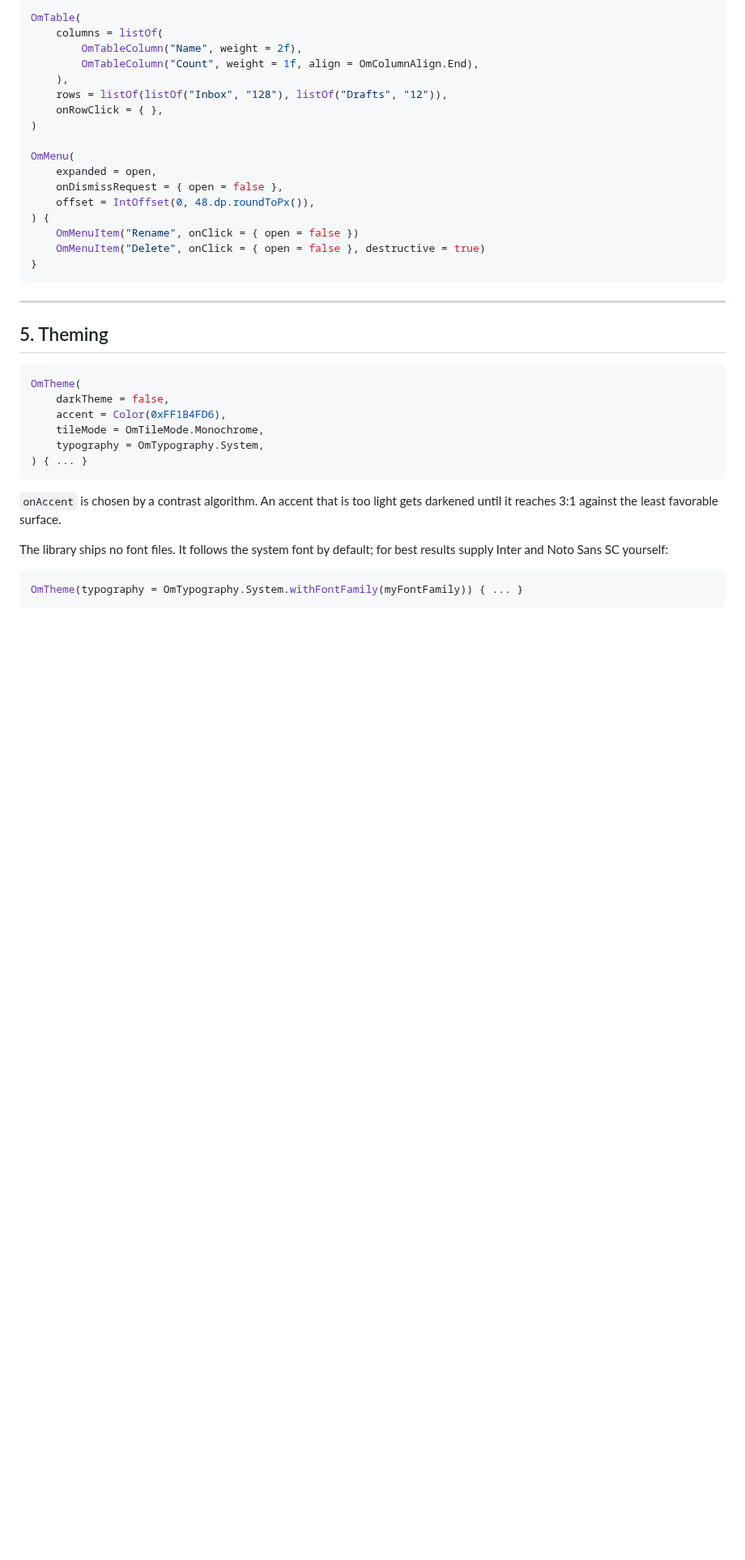
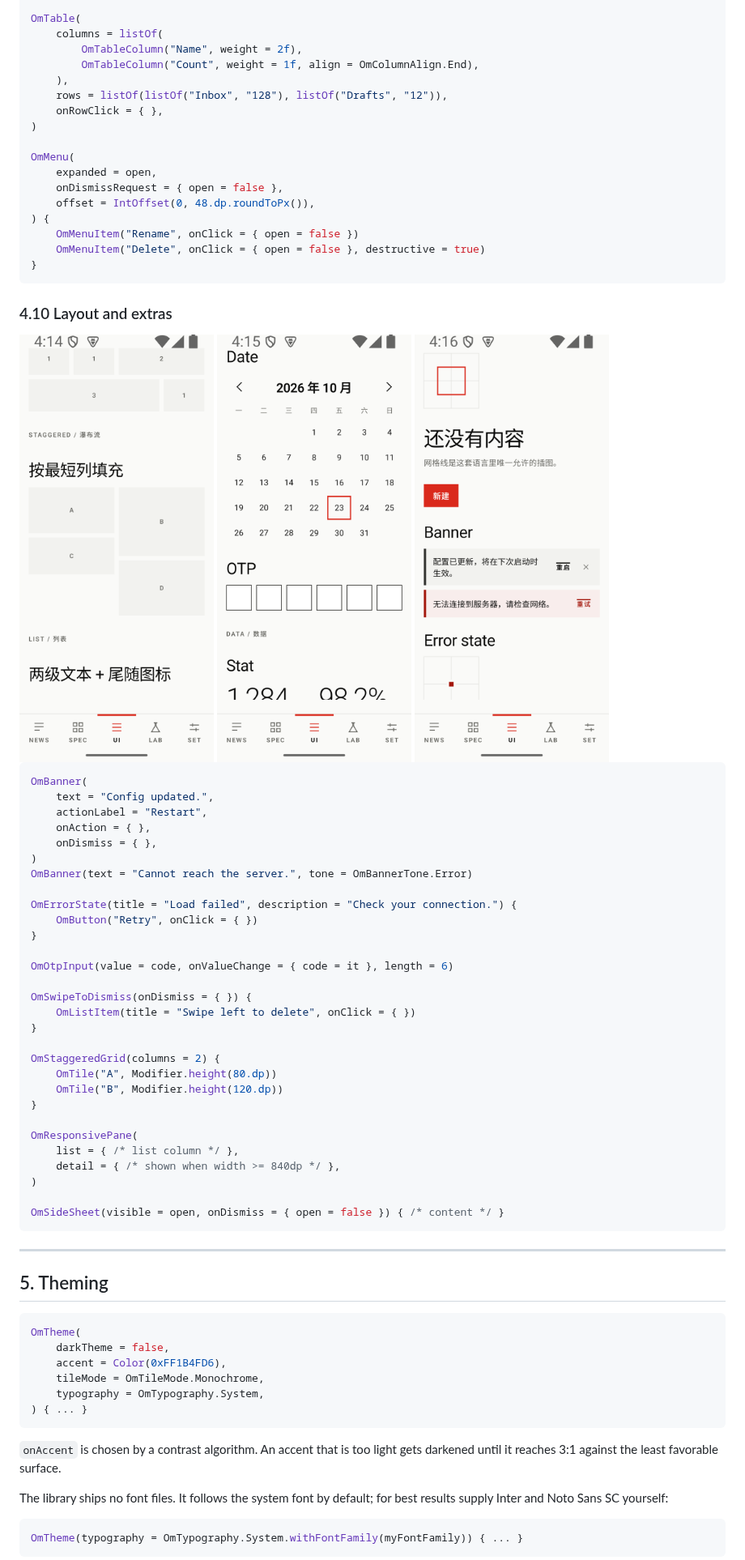
Before and after one commit to Jeta1me1PLUS/OpenMetroUI, a Markdown page: README.md, the part around one of its changes. Shown at 81% size. GitHub-like rendering; pictures changed too: images/17-staggered.png (added), images/18-otp.png (added), images/19-banner.png (added); blank space fills up the shorter version.

````diff
--- a/README.md
+++ b/README.md
@@ -387,6 +387,45 @@ OmMenu(
 }
 ```
 
+
+### 4.10 Layout and extras
+
+<img src="images/17-staggered.png" width="240" />
+<img src="images/18-otp.png" width="240" />
+<img src="images/19-banner.png" width="240" />
+
+```kotlin
+OmBanner(
+    text = "Config updated.",
+    actionLabel = "Restart",
+    onAction = { },
+    onDismiss = { },
+)
+OmBanner(text = "Cannot reach the server.", tone = OmBannerTone.Error)
+
+OmErrorState(title = "Load failed", description = "Check your connection.") {
+    OmButton("Retry", onClick = { })
+}
+
+OmOtpInput(value = code, onValueChange = { code = it }, length = 6)
+
+OmSwipeToDismiss(onDismiss = { }) {
+    OmListItem(title = "Swipe left to delete", onClick = { })
+}
+
+OmStaggeredGrid(columns = 2) {
+    OmTile("A", Modifier.height(80.dp))
+    OmTile("B", Modifier.height(120.dp))
+}
+
+OmResponsivePane(
+    list = { /* list column */ },
+    detail = { /* shown when width >= 840dp */ },
+)
+
+OmSideSheet(visible = open, onDismiss = { open = false }) { /* content */ }
+```
+
 ---
 
 ## 5. Theming
````
Also changed, not shown: other parts of README.md (+6 -6 lines), CHANGELOG.md (+23 -0 lines), README.zh-CN.md (+45 -6 lines), images/20-overlay.png (added), 10 other files.
